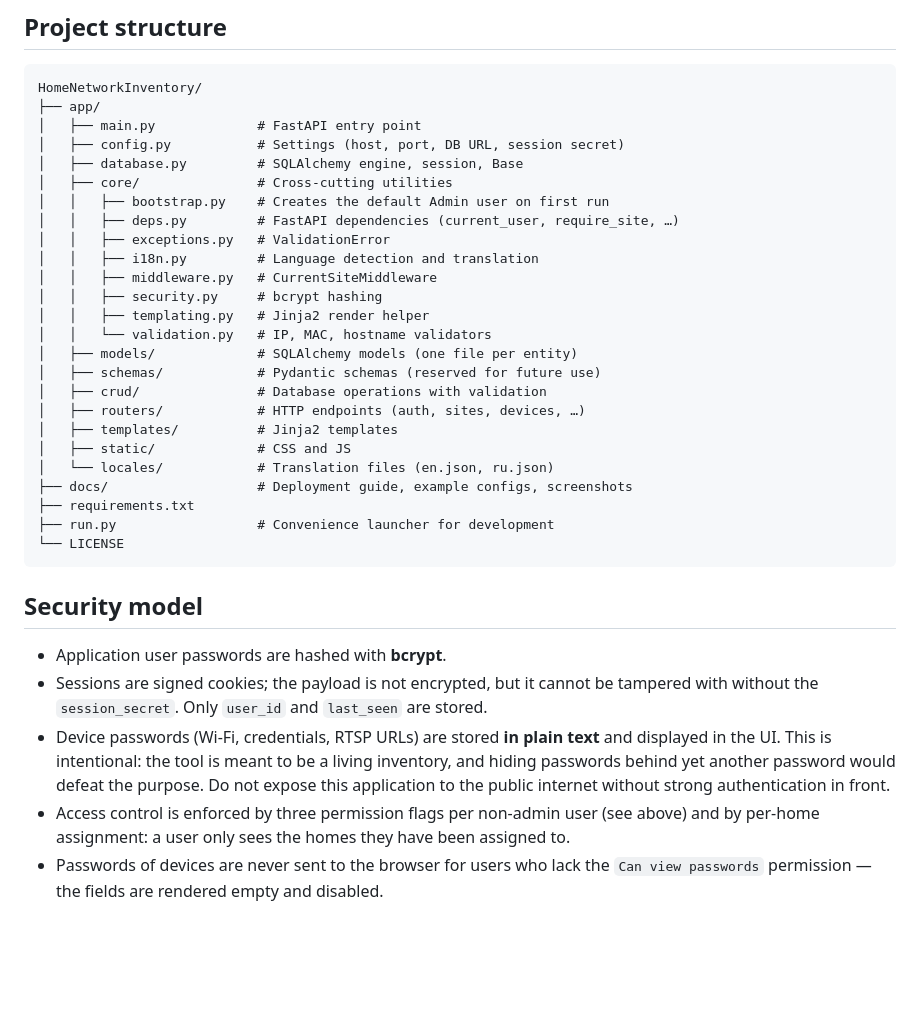
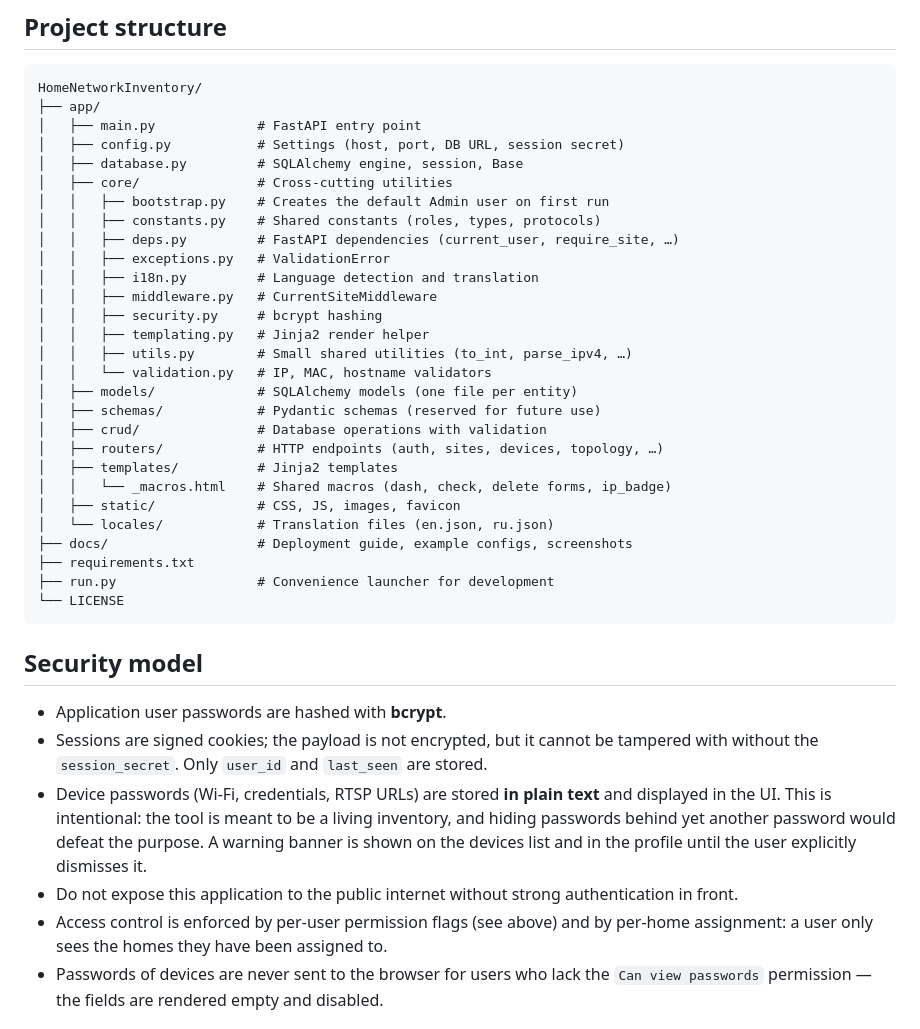
Before and after one commit to DroneTales/HomeNetworkInventory, a Markdown page: README.md, the part around one of its changes. GitHub-like rendering; blank space fills up the shorter version.

```diff
--- a/README.md
+++ b/README.md
@@ -159,19 +187,22 @@ HomeNetworkInventory/
 │   ├── database.py         # SQLAlchemy engine, session, Base
 │   ├── core/               # Cross-cutting utilities
 │   │   ├── bootstrap.py    # Creates the default Admin user on first run
+│   │   ├── constants.py    # Shared constants (roles, types, protocols)
 │   │   ├── deps.py         # FastAPI dependencies (current_user, require_site, …)
 │   │   ├── exceptions.py   # ValidationError
 │   │   ├── i18n.py         # Language detection and translation
 │   │   ├── middleware.py   # CurrentSiteMiddleware
 │   │   ├── security.py     # bcrypt hashing
 │   │   ├── templating.py   # Jinja2 render helper
+│   │   ├── utils.py        # Small shared utilities (to_int, parse_ipv4, …)
 │   │   └── validation.py   # IP, MAC, hostname validators
 │   ├── models/             # SQLAlchemy models (one file per entity)
 │   ├── schemas/            # Pydantic schemas (reserved for future use)
 │   ├── crud/               # Database operations with validation
-│   ├── routers/            # HTTP endpoints (auth, sites, devices, …)
+│   ├── routers/            # HTTP endpoints (auth, sites, devices, topology, …)
 │   ├── templates/          # Jinja2 templates
-│   ├── static/             # CSS and JS
+│   │   └── _macros.html    # Shared macros (dash, check, delete forms, ip_badge)
+│   ├── static/             # CSS, JS, images, favicon
 │   └── locales/            # Translation files (en.json, ru.json)
 ├── docs/                   # Deployment guide, example configs, screenshots
 ├── requirements.txt
@@ -188,9 +219,11 @@ HomeNetworkInventory/
 - Device passwords (Wi-Fi, credentials, RTSP URLs) are stored **in plain text**
   and displayed in the UI. This is intentional: the tool is meant to be a
   living inventory, and hiding passwords behind yet another password would
-  defeat the purpose. Do not expose this application to the public internet
-  without strong authentication in front.
-- Access control is enforced by three permission flags per non-admin user
+  defeat the purpose. A warning banner is shown on the devices list and in
+  the profile until the user explicitly dismisses it.
+- Do not expose this application to the public internet without strong
+  authentication in front.
+- Access control is enforced by per-user permission flags
   (see above) and by per-home assignment: a user only sees the homes they
   have been assigned to.
 - Passwords of devices are never sent to the browser for users who lack the
```
Also changed, not shown: other parts of README.md (+33 -5 lines).
